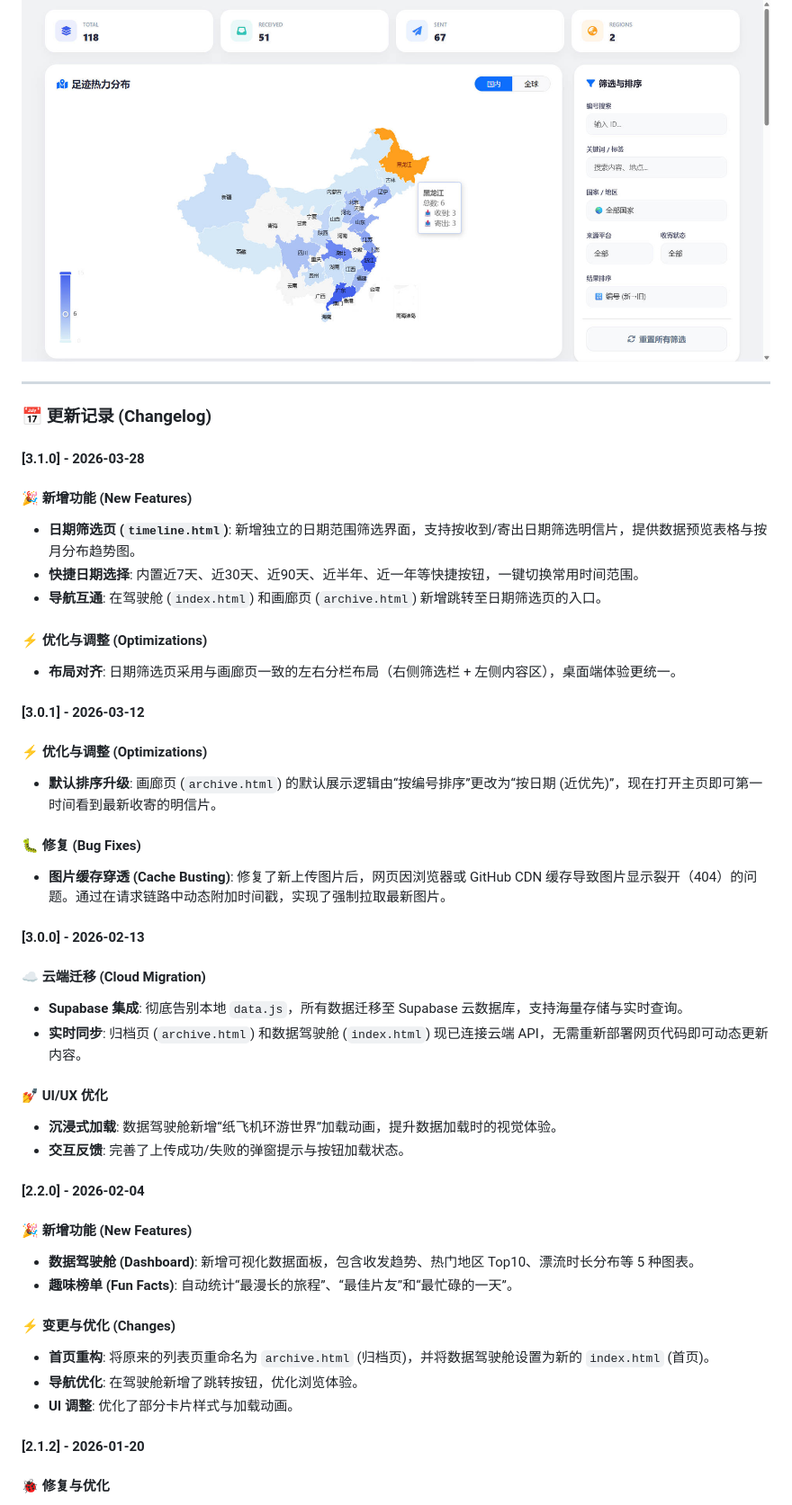
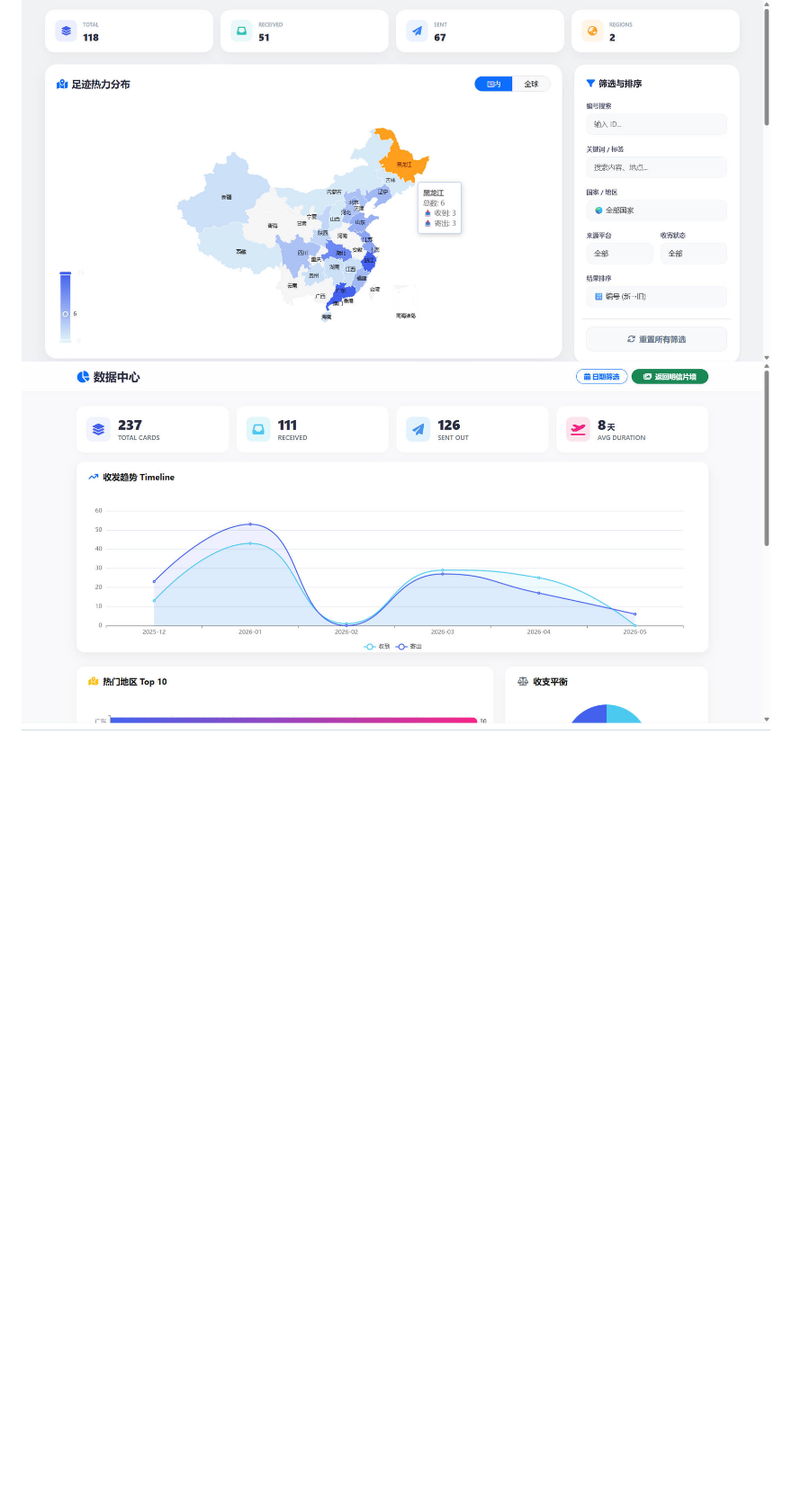
Before and after one commit to wanyki/Postcards, a Markdown page: README.md, the part around one of its changes. Shown at 90% size. Rendered like a GitHub page; pictures changed too: DashBoardImage.jpg (added); blank space fills up the shorter version.

```diff
--- a/README.md
+++ b/README.md
@@ -47,51 +47,6 @@
 ### 📸 预览截图
 
 ![IndexImage](IndexImage.jpg)
-
+![DashBoardImage](DashBoardImage.jpg)
 ------
 
-### 📅 更新记录 (Changelog)
-
-#### [3.1.0] - 2026-03-28
-
-#### 🎉 新增功能 (New Features)
-- **日期筛选页 (`timeline.html`)**: 新增独立的日期范围筛选界面，支持按收到/寄出日期筛选明信片，提供数据预览表格与按月分布趋势图。
-- **快捷日期选择**: 内置近7天、近30天、近90天、近半年、近一年等快捷按钮，一键切换常用时间范围。
-- **导航互通**: 在驾驶舱 (`index.html`) 和画廊页 (`archive.html`) 新增跳转至日期筛选页的入口。
-
-#### ⚡️ 优化与调整 (Optimizations)
-- **布局对齐**: 日期筛选页采用与画廊页一致的左右分栏布局（右侧筛选栏 + 左侧内容区），桌面端体验更统一。
-
-#### [3.0.1] - 2026-03-12
-
-#### ⚡️ 优化与调整 (Optimizations)
-- **默认排序升级**: 画廊页 (`archive.html`) 的默认展示逻辑由“按编号排序”更改为“按日期 (近优先)”，现在打开主页即可第一时间看到最新收寄的明信片。
-
-#### 🐛 修复 (Bug Fixes)
-- **图片缓存穿透 (Cache Busting)**: 修复了新上传图片后，网页因浏览器或 GitHub CDN 缓存导致图片显示裂开（404）的问题。通过在请求链路中动态附加时间戳，实现了强制拉取最新图片。
-
-
-#### [3.0.0] - 2026-02-13
-#### ☁️ 云端迁移 (Cloud Migration)
-- **Supabase 集成**: 彻底告别本地 `data.js`，所有数据迁移至 Supabase 云数据库，支持海量存储与实时查询。
-- **实时同步**: 归档页 (`archive.html`) 和数据驾驶舱 (`index.html`) 现已连接云端 API，无需重新部署网页代码即可动态更新内容。
-
-#### 💅 UI/UX 优化
-- **沉浸式加载**: 数据驾驶舱新增“纸飞机环游世界”加载动画，提升数据加载时的视觉体验。
-- **交互反馈**: 完善了上传成功/失败的弹窗提示与按钮加载状态。
-
-#### [2.2.0] - 2026-02-04
-
-#### 🎉 新增功能 (New Features)
-- **数据驾驶舱 (Dashboard)**: 新增可视化数据面板，包含收发趋势、热门地区 Top10、漂流时长分布等 5 种图表。
-- **趣味榜单 (Fun Facts)**: 自动统计“最漫长的旅程”、“最佳片友”和“最忙碌的一天”。
-
-#### ⚡️ 变更与优化 (Changes)
-- **首页重构**: 将原来的列表页重命名为 `archive.html` (归档页)，并将数据驾驶舱设置为新的 `index.html` (首页)。
-- **导航优化**: 在驾驶舱新增了跳转按钮，优化浏览体验。
-- **UI 调整**: 优化了部分卡片样式与加载动画。
-
-#### [2.1.2] - 2026-01-20
-
-#### 🐞 修复与优化
-
```
Also changed, not shown: other parts of README.md (+4 -32 lines), CHANGELOG.md (+8 -0 lines), 4 other files.
